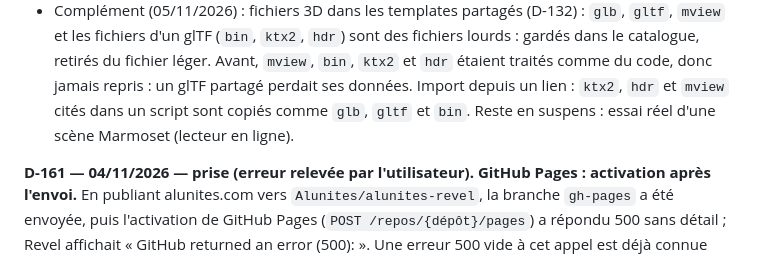
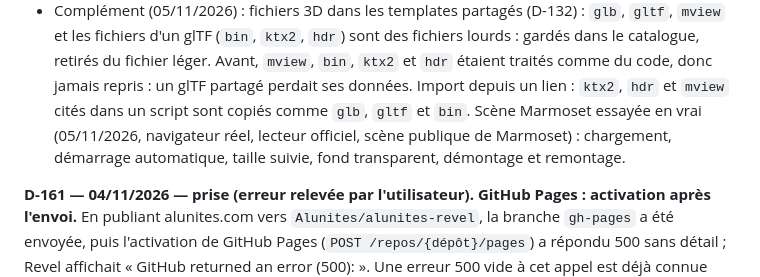
Before and after one commit to matv-studio/Revel, a Markdown page: docs/DECISIONS.md, the part around the change. GitHub-like rendering.

```diff
--- a/docs/DECISIONS.md
+++ b/docs/DECISIONS.md
@@ -1648,8 +1648,9 @@ pages dans la scène, solution de repli ; accord de principe de l'utilisateur, p
   et les fichiers d'un glTF (`bin`, `ktx2`, `hdr`) sont des fichiers lourds : gardés dans le catalogue,
   retirés du fichier léger. Avant, `mview`, `bin`, `ktx2` et `hdr` étaient traités comme du code, donc
   jamais repris : un glTF partagé perdait ses données. Import depuis un lien : `ktx2`, `hdr` et `mview`
-  cités dans un script sont copiés comme `glb`, `gltf` et `bin`. Reste en suspens : essai réel d'une
-  scène Marmoset (lecteur en ligne).
+  cités dans un script sont copiés comme `glb`, `gltf` et `bin`. Scène Marmoset essayée en vrai
+  (05/11/2026, navigateur réel, lecteur officiel, scène publique de Marmoset) : chargement, démarrage
+  automatique, taille suivie, fond transparent, démontage et remontage.
 
 **D-161 — 04/11/2026 — prise (erreur relevée par l'utilisateur).** **GitHub Pages : activation après
 l'envoi.** En publiant alunites.com vers `Alunites/alunites-revel`, la branche `gh-pages` a été envoyée, puis
```
Also changed, not shown: docs/ETAT.md (+6 -1 lines).
